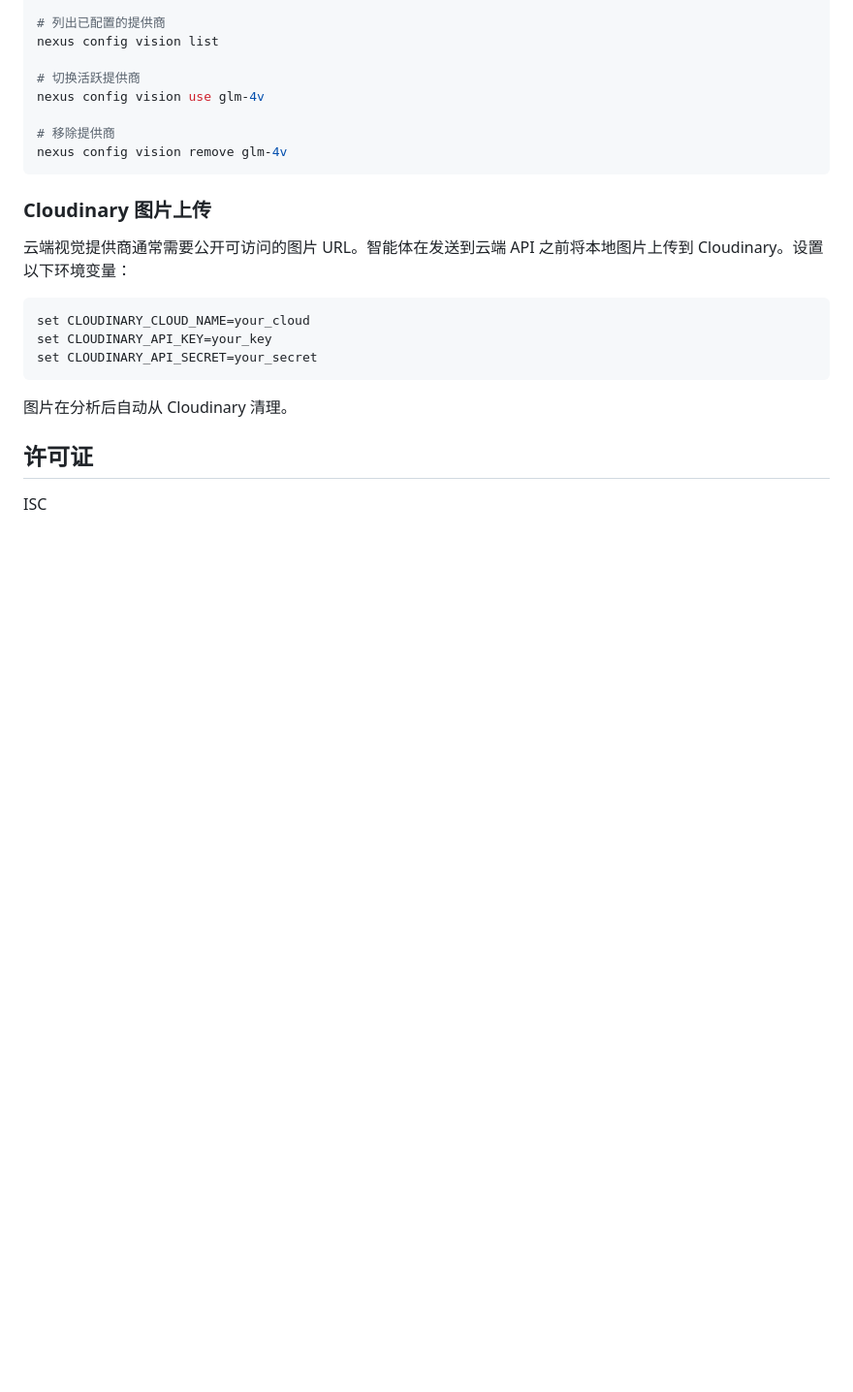
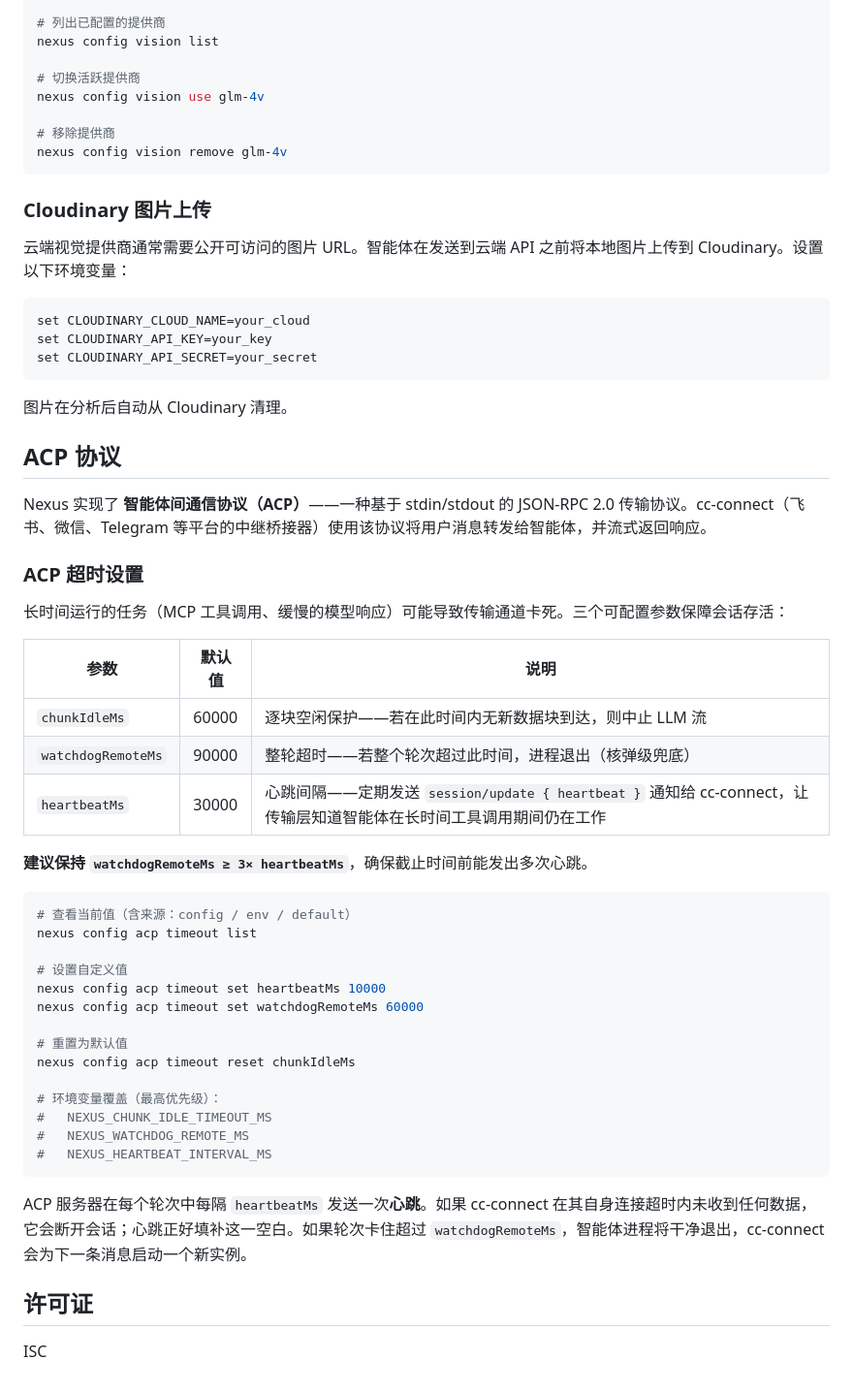
Before and after one commit to jsws9517/nexus-desktop, a Markdown page: README_CN.md, the part around the change. Shown at 97% size. Drawn GitHub-style; blank space fills up the shorter version.

````diff
--- a/README_CN.md
+++ b/README_CN.md
@@ -399,6 +399,41 @@ set CLOUDINARY_API_SECRET=your_secret
 
 图片在分析后自动从 Cloudinary 清理。
 
+## ACP 协议
+
+Nexus 实现了 **智能体间通信协议（ACP）**——一种基于 stdin/stdout 的 JSON-RPC 2.0 传输协议。cc-connect（飞书、微信、Telegram 等平台的中继桥接器）使用该协议将用户消息转发给智能体，并流式返回响应。
+
+### ACP 超时设置
+
+长时间运行的任务（MCP 工具调用、缓慢的模型响应）可能导致传输通道卡死。三个可配置参数保障会话存活：
+
+| 参数 | 默认值 | 说明 |
+|-----------|---------|------|
+| `chunkIdleMs` | 60000 | 逐块空闲保护——若在此时间内无新数据块到达，则中止 LLM 流 |
+| `watchdogRemoteMs` | 90000 | 整轮超时——若整个轮次超过此时间，进程退出（核弹级兜底） |
+| `heartbeatMs` | 30000 | 心跳间隔——定期发送 `session/update { heartbeat }` 通知给 cc-connect，让传输层知道智能体在长时间工具调用期间仍在工作 |
+
+**建议保持 `watchdogRemoteMs ≥ 3× heartbeatMs`**，确保截止时间前能发出多次心跳。
+
+```bash
+# 查看当前值（含来源：config / env / default）
+nexus config acp timeout list
+
+# 设置自定义值
+nexus config acp timeout set heartbeatMs 10000
+nexus config acp timeout set watchdogRemoteMs 60000
+
+# 重置为默认值
+nexus config acp timeout reset chunkIdleMs
+
+# 环境变量覆盖（最高优先级）：
+#   NEXUS_CHUNK_IDLE_TIMEOUT_MS
+#   NEXUS_WATCHDOG_REMOTE_MS
+#   NEXUS_HEARTBEAT_INTERVAL_MS
+```
+
+ACP 服务器在每个轮次中每隔 `heartbeatMs` 发送一次**心跳**。如果 cc-connect 在其自身连接超时内未收到任何数据，它会断开会话；心跳正好填补这一空白。如果轮次卡住超过 `watchdogRemoteMs`，智能体进程将干净退出，cc-connect 会为下一条消息启动一个新实例。
+
 ## 许可证
 
 ISC
````
Also changed, not shown: README.md (+35 -0 lines).
